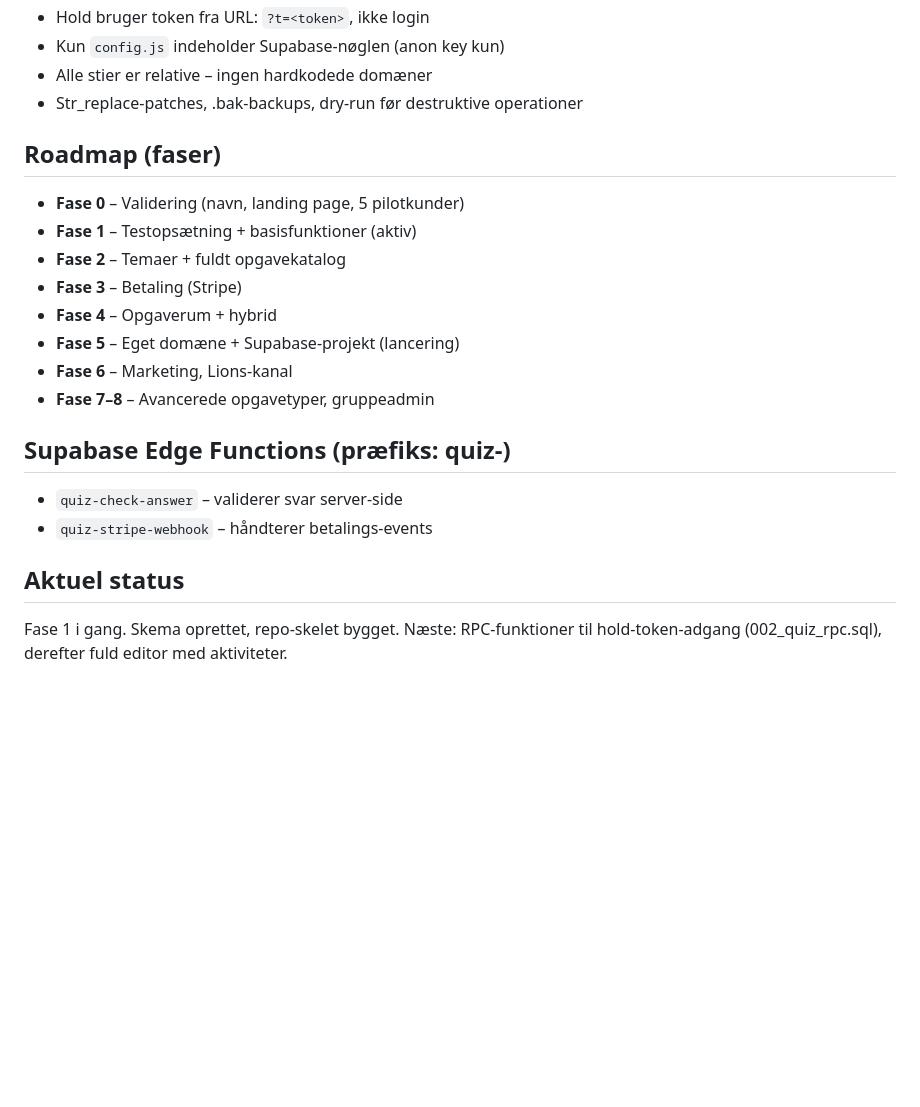
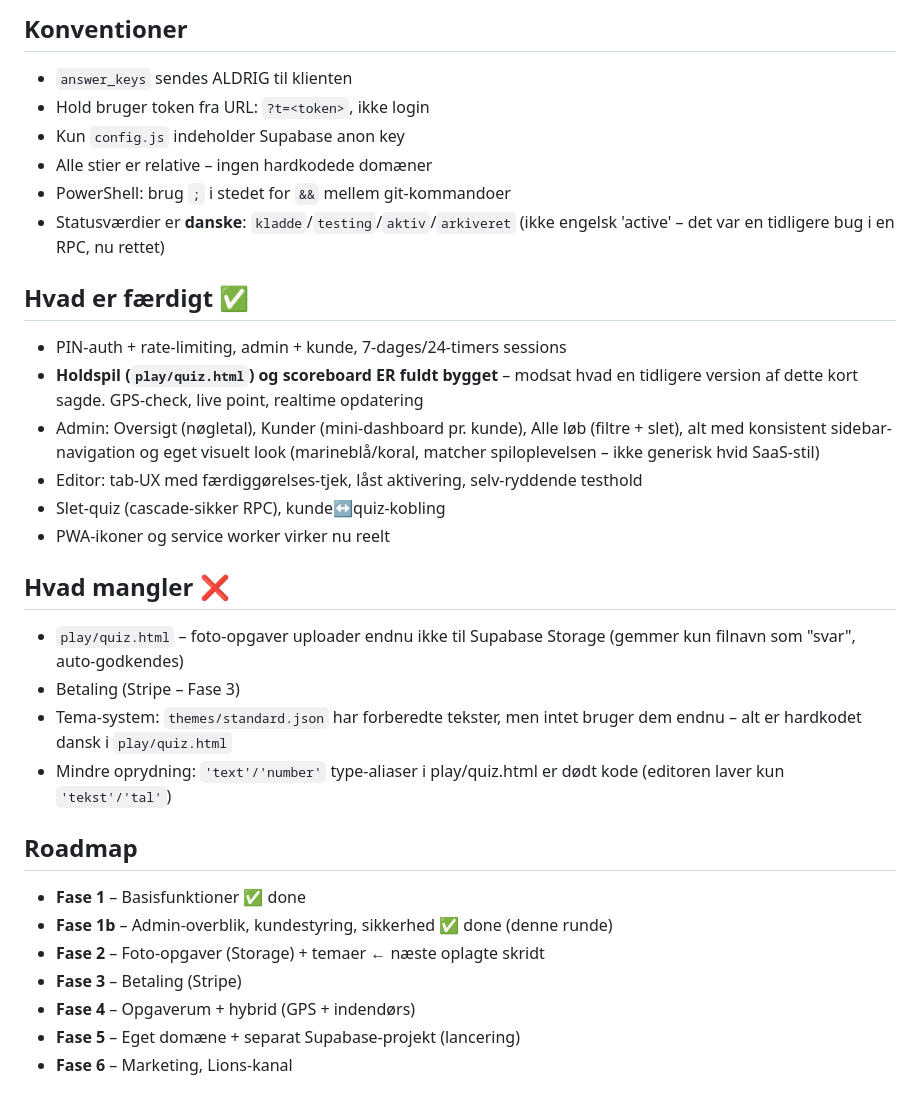
Before and after one commit to rasmus0705-star/quiz-platform, a Markdown page: CLAUDE.md, the part around one of its changes. Drawn GitHub-style; blank space fills up the shorter version.

```diff
--- a/CLAUDE.md
+++ b/CLAUDE.md
@@ -60,26 +78,41 @@ Fastpris pr. arrangement.
+## Konventioner
+
+- `answer_keys` sendes ALDRIG til klienten
 - Hold bruger token fra URL: `?t=<token>`, ikke login
-- Kun `config.js` indeholder Supabase-nøglen (anon key kun)
+- Kun `config.js` indeholder Supabase anon key
 - Alle stier er relative – ingen hardkodede domæner
-- Str_replace-patches, .bak-backups, dry-run før destruktive operationer
+- PowerShell: brug `;` i stedet for `&&` mellem git-kommandoer
+- Statusværdier er **danske**: `kladde`/`testing`/`aktiv`/`arkiveret` (ikke engelsk
+  'active' – det var en tidligere bug i en RPC, nu rettet)
 
-## Roadmap (faser)
+## Hvad er færdigt ✅
 
-- **Fase 0** – Validering (navn, landing page, 5 pilotkunder)
-- **Fase 1** – Testopsætning + basisfunktioner (aktiv)
-- **Fase 2** – Temaer + fuldt opgavekatalog
+- PIN-auth + rate-limiting, admin + kunde, 7-dages/24-timers sessions
+- **Holdspil (`play/quiz.html`) og scoreboard ER fuldt bygget** – modsat hvad en
+  tidligere version af dette kort sagde. GPS-check, live point, realtime opdatering
+- Admin: Oversigt (nøgletal), Kunder (mini-dashboard pr. kunde), Alle løb
+  (filtre + slet), alt med konsistent sidebar-navigation og eget visuelt look
+  (marineblå/koral, matcher spiloplevelsen – ikke generisk hvid SaaS-stil)
+- Editor: tab-UX med færdiggørelses-tjek, låst aktivering, selv-ryddende testhold
+- Slet-quiz (cascade-sikker RPC), kunde↔quiz-kobling
+- PWA-ikoner og service worker virker nu reelt
+
+## Hvad mangler ❌
+
+- `play/quiz.html` – foto-opgaver uploader endnu ikke til Supabase Storage
+  (gemmer kun filnavn som "svar", auto-godkendes)
+- Betaling (Stripe – Fase 3)
+- Tema-system: `themes/standard.json` har forberedte tekster, men intet bruger
+  dem endnu – alt er hardkodet dansk i `play/quiz.html`
+- Mindre oprydning: `'text'/'number'` type-aliaser i play/quiz.html er dødt
+  kode (editoren laver kun `'tekst'/'tal'`)
+
+## Roadmap
+
+- **Fase 1** – Basisfunktioner ✅ done
+- **Fase 1b** – Admin-overblik, kundestyring, sikkerhed ✅ done (denne runde)
+- **Fase 2** – Foto-opgaver (Storage) + temaer ← næste oplagte skridt
 - **Fase 3** – Betaling (Stripe)
-- **Fase 4** – Opgaverum + hybrid
-- **Fase 5** – Eget domæne + Supabase-projekt (lancering)
+- **Fase 4** – Opgaverum + hybrid (GPS + indendørs)
+- **Fase 5** – Eget domæne + separat Supabase-projekt (lancering)
 - **Fase 6** – Marketing, Lions-kanal
-- **Fase 7–8** – Avancerede opgavetyper, gruppeadmin
-
-## Supabase Edge Functions (præfiks: quiz-)
-
-- `quiz-check-answer` – validerer svar server-side
-- `quiz-stripe-webhook` – håndterer betalings-events
-
-## Aktuel status
-
-Fase 1 i gang. Skema oprettet, repo-skelet bygget.
-Næste: RPC-funktioner til hold-token-adgang (002_quiz_rpc.sql),
-derefter fuld editor med aktiviteter.
```
Also changed, not shown: other parts of CLAUDE.md (+53 -35 lines).
